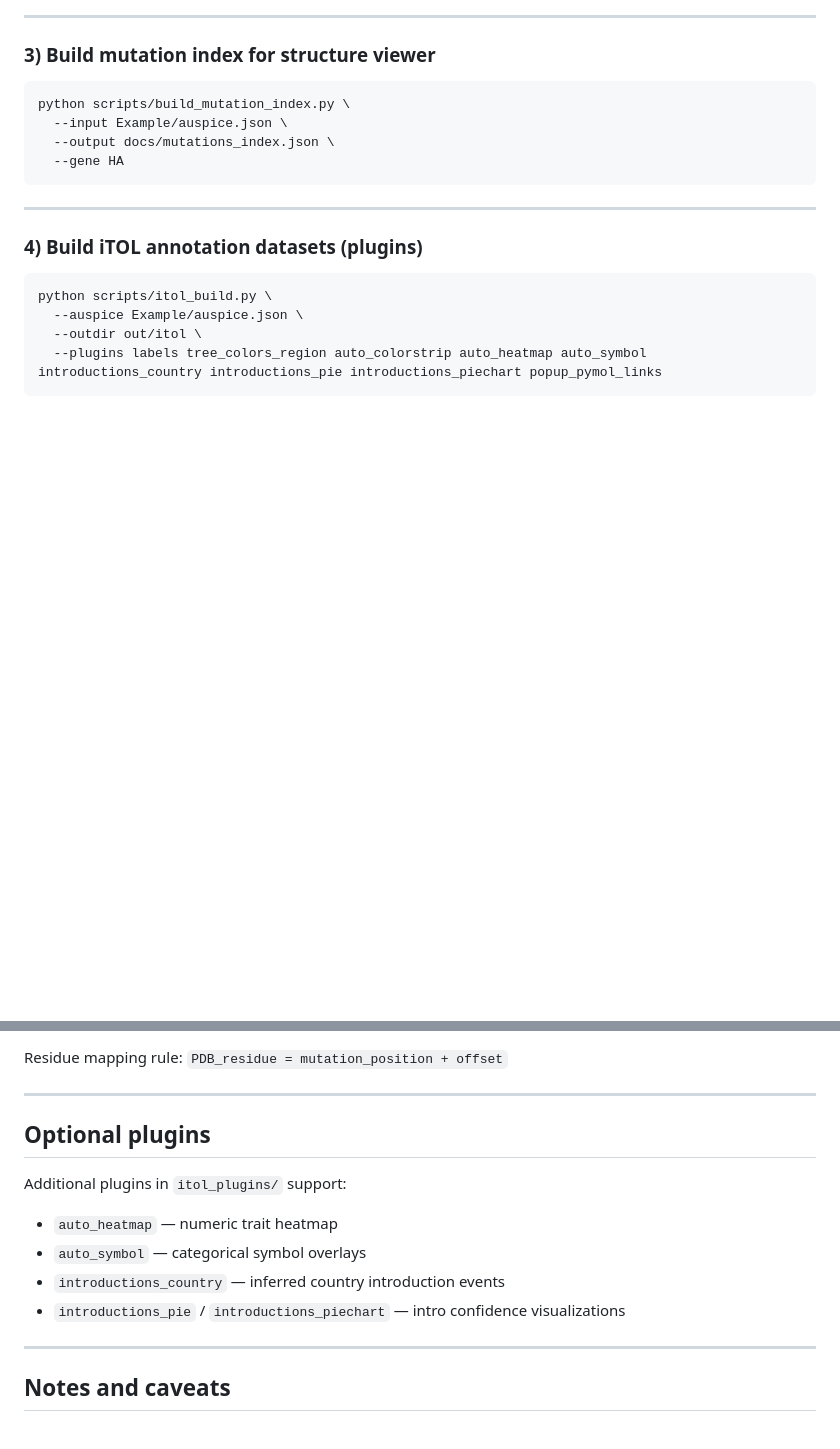
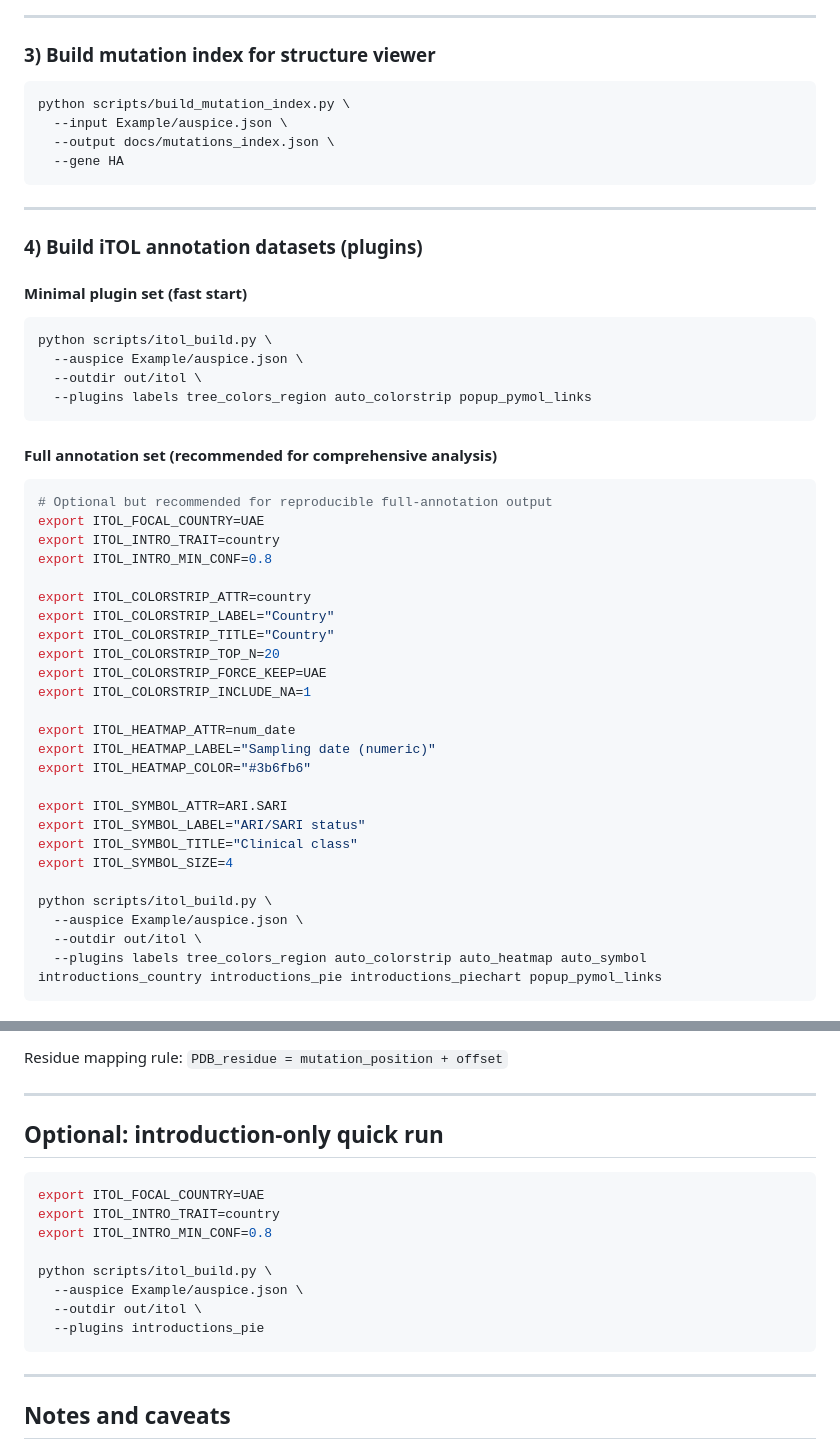
Before and after one commit to nihlamadala/augur2itol, a Markdown page: README.md, 2 parts joined by grey strips. Drawn GitHub-style; blank space fills up the shorter version.

````diff
--- a/README.md
+++ b/README.md
@@ -87,7 +87,39 @@ python scripts/build_mutation_index.py \
 
 ### 4) Build iTOL annotation datasets (plugins)
 
+#### Minimal plugin set (fast start)
+
 ```bash
+python scripts/itol_build.py \
+  --auspice Example/auspice.json \
+  --outdir out/itol \
+  --plugins labels tree_colors_region auto_colorstrip popup_pymol_links
+```
+
+#### Full annotation set (recommended for comprehensive analysis)
+
+```bash
+# Optional but recommended for reproducible full-annotation output
+export ITOL_FOCAL_COUNTRY=UAE
+export ITOL_INTRO_TRAIT=country
+export ITOL_INTRO_MIN_CONF=0.8
+
+export ITOL_COLORSTRIP_ATTR=country
+export ITOL_COLORSTRIP_LABEL="Country"
+export ITOL_COLORSTRIP_TITLE="Country"
+export ITOL_COLORSTRIP_TOP_N=20
+export ITOL_COLORSTRIP_FORCE_KEEP=UAE
+export ITOL_COLORSTRIP_INCLUDE_NA=1
+
+export ITOL_HEATMAP_ATTR=num_date
+export ITOL_HEATMAP_LABEL="Sampling date (numeric)"
+export ITOL_HEATMAP_COLOR="#3b6fb6"
+
+export ITOL_SYMBOL_ATTR=ARI.SARI
+export ITOL_SYMBOL_LABEL="ARI/SARI status"
+export ITOL_SYMBOL_TITLE="Clinical class"
+export ITOL_SYMBOL_SIZE=4
+
 python scripts/itol_build.py \
   --auspice Example/auspice.json \
   --outdir out/itol \
@@ -171,13 +232,18 @@ Residue mapping rule:
 
 ---
 
-## Optional plugins
+## Optional: introduction-only quick run
 
-Additional plugins in `itol_plugins/` support:
-- `auto_heatmap` — numeric trait heatmap
-- `auto_symbol` — categorical symbol overlays
-- `introductions_country` — inferred country introduction events
-- `introductions_pie` / `introductions_piechart` — intro confidence visualizations
+```bash
+export ITOL_FOCAL_COUNTRY=UAE
+export ITOL_INTRO_TRAIT=country
+export ITOL_INTRO_MIN_CONF=0.8
+
+python scripts/itol_build.py \
+  --auspice Example/auspice.json \
+  --outdir out/itol \
+  --plugins introductions_pie
+```
 
 ---
 
````
Also changed, not shown: other parts of README.md (+34 -5 lines).
